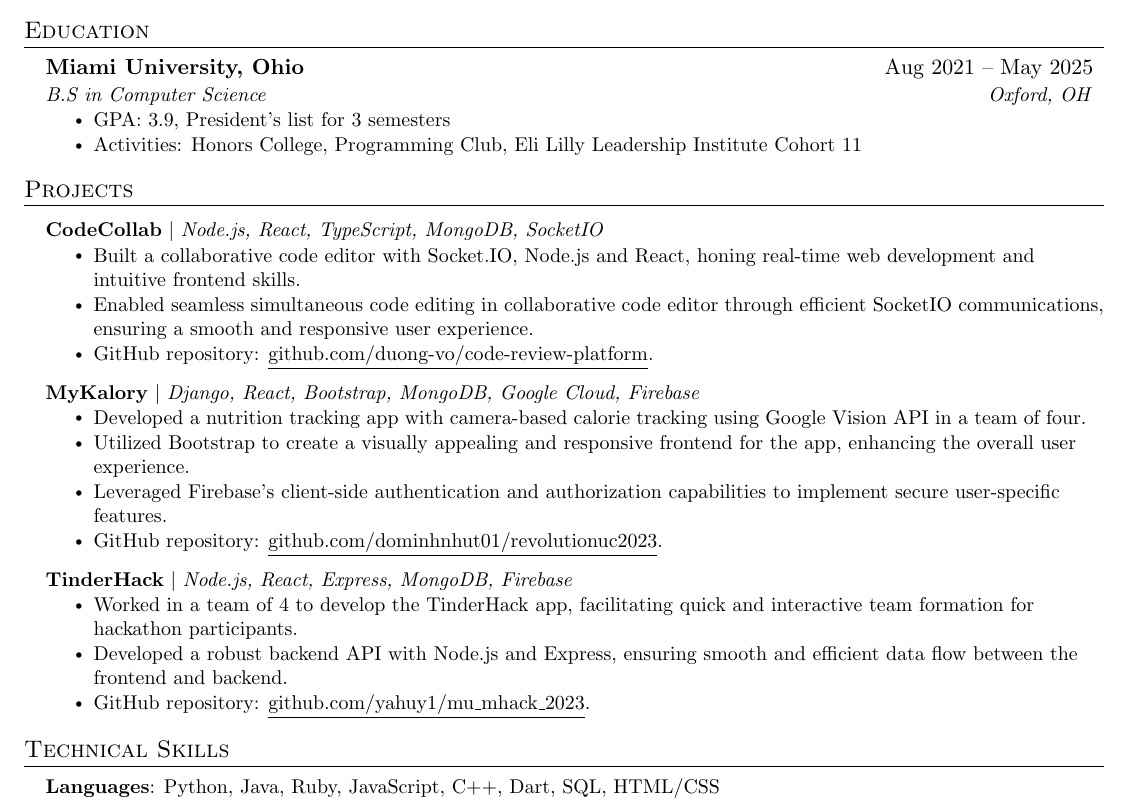
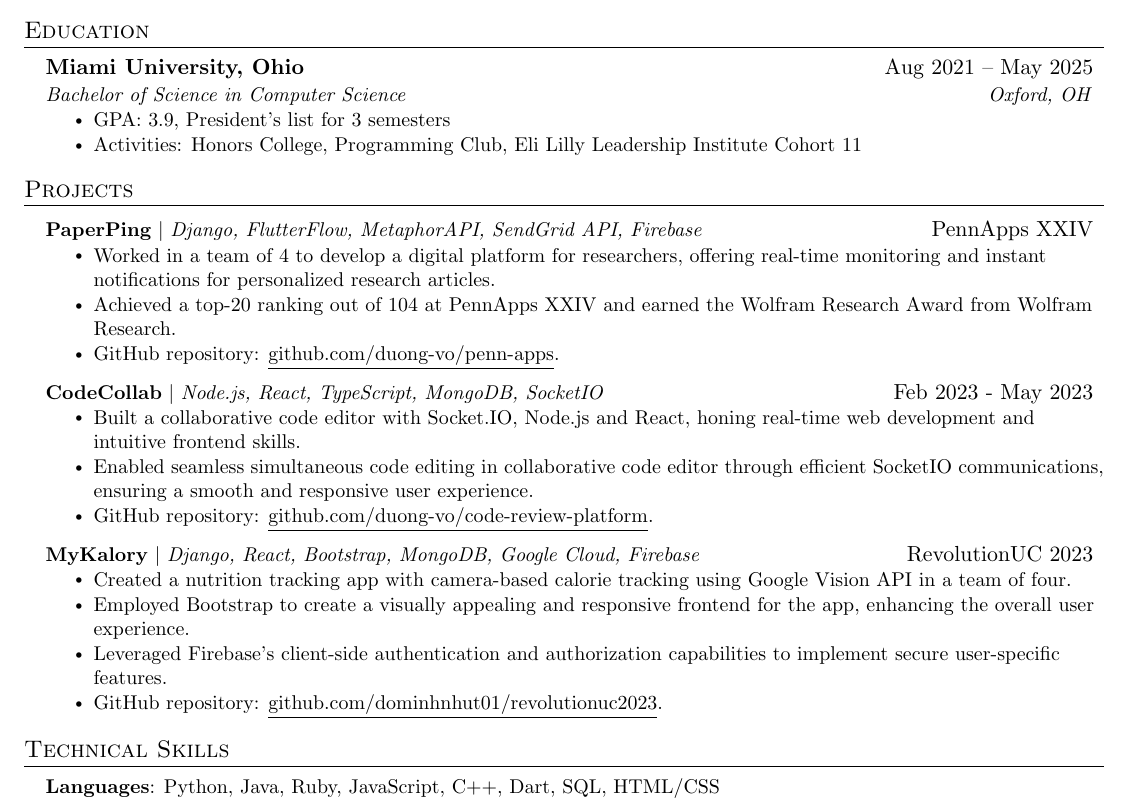
Before and after one commit to duong-vo/resume, a LaTeX CV (resume.tex): part of the page, cut so that both start at the same text. Compiled offline with pdfLaTeX.

Commit message:
update projects

```diff
--- a/resume.tex
+++ b/resume.tex
@@ -161,42 +161,40 @@
   \resumeSubHeadingListStart
     \resumeSubheading
       {Miami University, Ohio}{Aug 2021 -- May 2025}
-      {B.S in Computer Science}{Oxford, OH}
+      {Bachelor of Science in Computer Science}{Oxford, OH}
       \resumeItemListStart
         \resumeItem{GPA: 3.9, President's list for 3 semesters}
         \resumeItem{Activities: Honors College, Programming Club, Eli Lilly Leadership Institute Cohort 11}
       \resumeItemListEnd
   \resumeSubHeadingListEnd
 
+
 %-----------PROJECTS-----------
 \section{Projects}
     \resumeSubHeadingListStart
       \resumeProjectHeading
-          {\textbf{CodeCollab} $|$ \emph{Node.js, React, TypeScript, MongoDB, SocketIO}}{}
+          {\textbf{PaperPing} $|$ \emph{Django, FlutterFlow, MetaphorAPI, SendGrid API, Firebase}} {PennApps XXIV}
+          \resumeItemListStart
+            \resumeItem{Worked in a team of 4 to develop a digital platform for researchers, offering real-time monitoring and instant notifications for personalized research articles.}
+            \resumeItem{Achieved a top-20 ranking out of 104 at PennApps XXIV and earned the Wolfram Research Award from Wolfram Research.}
+            \resumeItem{GitHub repository: \href{https://github.com/duong-vo/penn-apps}{\underline{github.com/duong-vo/penn-apps}}.}
+          \resumeItemListEnd
+      \resumeProjectHeading
+          {\textbf{CodeCollab} $|$ \emph{Node.js, React, TypeScript, MongoDB, SocketIO}}{Feb 2023 - May 2023}
           \resumeItemListStart
             \resumeItem{Built a collaborative code editor with Socket.IO, Node.js and React, honing real-time web development and intuitive frontend skills.}
             \resumeItem{Enabled seamless simultaneous code editing in collaborative code editor through efficient SocketIO communications, ensuring a smooth and responsive user experience.}
             \resumeItem{GitHub repository: \href{https://github.com/duong-vo/code-review-platform}{\underline{github.com/duong-vo/code-review-platform}}.}
           \resumeItemListEnd
       \resumeProjectHeading
-          {\textbf{MyKalory} $|$ \emph{Django, React, Bootstrap, MongoDB, Google Cloud, Firebase}}{}
+          {\textbf{MyKalory} $|$ \emph{Django, React, Bootstrap, MongoDB, Google Cloud, Firebase}}{RevolutionUC 2023}
           \resumeItemListStart
-            \resumeItem{Developed a nutrition tracking app with camera-based calorie tracking using Google Vision API in a team of four.}
-            \resumeItem{Utilized Bootstrap to create a visually appealing and responsive frontend for the app, enhancing the overall user experience.}
+            \resumeItem{Created a nutrition tracking app with camera-based calorie tracking using Google Vision API in a team of four.}
+            \resumeItem{Employed Bootstrap to create a visually appealing and responsive frontend for the app, enhancing the overall user experience.}
             \resumeItem{Leveraged Firebase's client-side authentication and authorization capabilities to implement secure user-specific features.}
             \resumeItem{GitHub repository: \href{https://github.com/dominhnhut01/revolutionuc2023}{\underline{github.com/dominhnhut01/revolutionuc2023}}.}
           \resumeItemListEnd
-      \resumeProjectHeading
-          {\textbf{TinderHack} $|$ \emph{Node.js, React, Express, MongoDB, Firebase}} {}
-          \resumeItemListStart
-            \resumeItem{Worked in a team of 4 to develop the TinderHack app, facilitating quick and interactive team formation for hackathon participants.}
-            \resumeItem{Developed a robust backend API with Node.js and Express, ensuring smooth and efficient data flow between the frontend and backend.}
-            \resumeItem{GitHub repository: \href{https://github.com/yahuy1/mu\_mhack\_2023}{\underline{github.com/yahuy1/mu\_mhack\_2023}}.}
-          \resumeItemListEnd
     \resumeSubHeadingListEnd
-
-
-
 
 %
 %-----------PROGRAMMING SKILLS-----------
```
Also changed, not shown: school_email_resume.tex (+5 -5 lines), Jay_Vo_resume.pdf, resume.tex (1 more changed lines).
